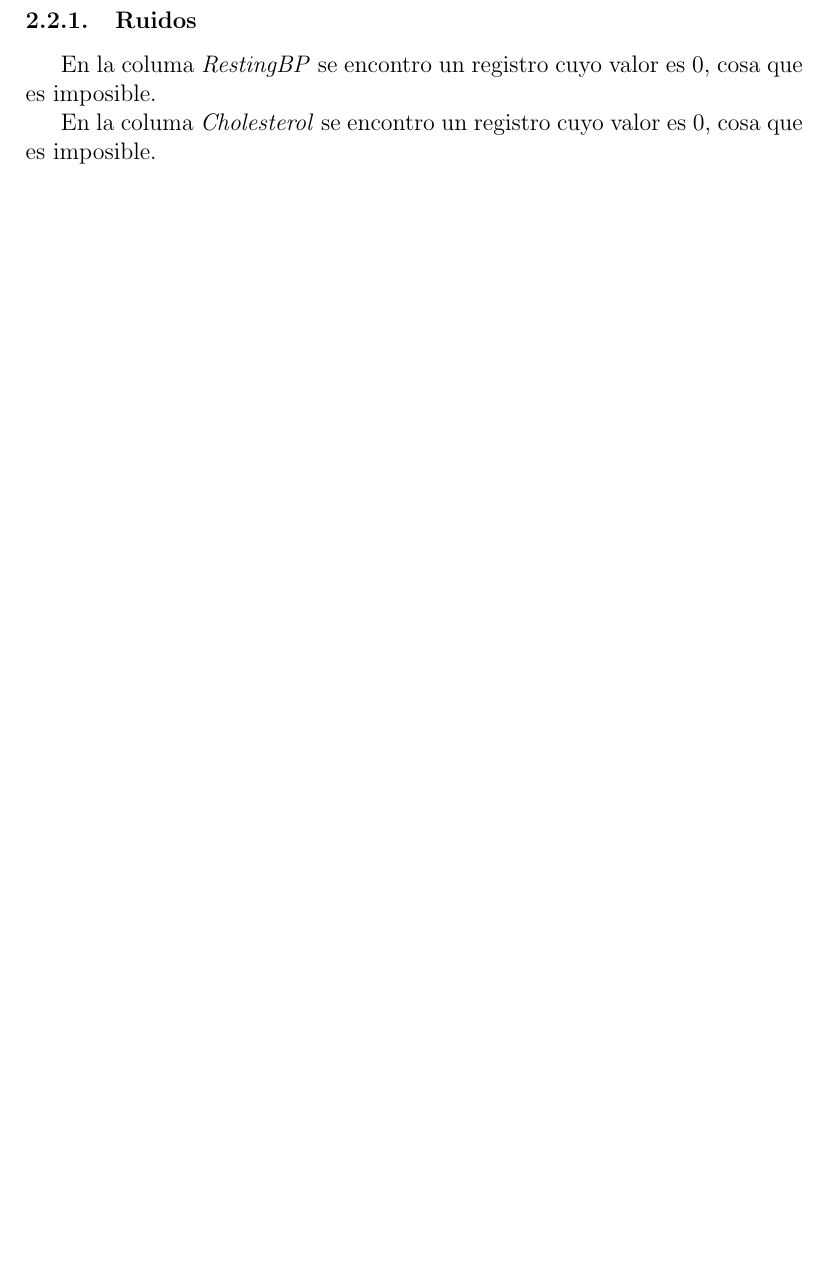
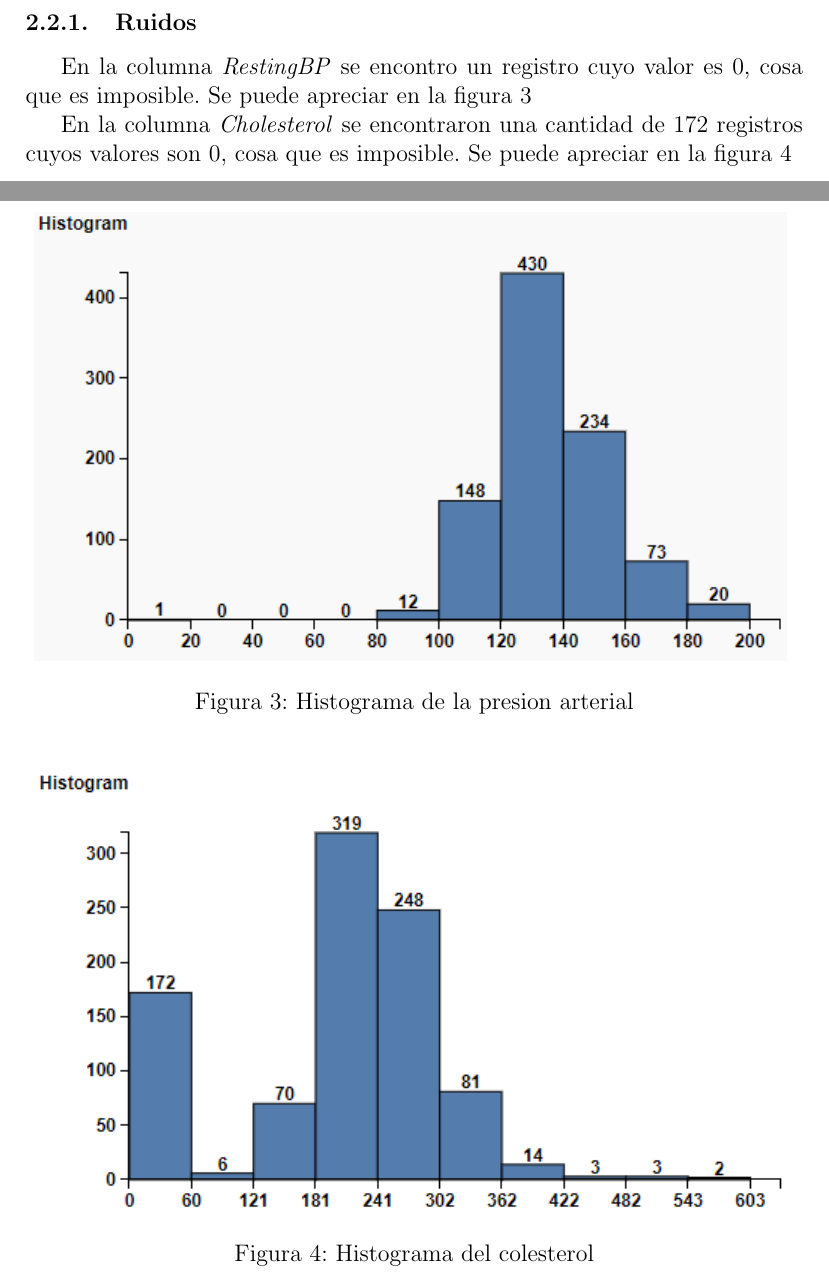
Before and after one commit to AlainVega/DataMining, a LaTeX document (Entrega2/Entrega2.tex): part of page 7 of 10 before the commit and two parts of pages 7 and 8 of 12 after it, the two joined at a grey line, cut so that both start at the same text, the shorter picture padded with empty space. Compiled offline with pdfLaTeX.

Commit message:
Terminar entrega 2

```diff
--- a/Entrega2/Entrega2.tex
+++ b/Entrega2/Entrega2.tex
@@ -205,6 +205,21 @@ es una observación que numéricamente es muy distinta al resto de elementos de
 \cite{anomalia}
 
 \subsubsection{Ruidos}
-En la columa \textit{RestingBP} se encontro un registro cuyo valor es 0, cosa que es imposible.
+En la columna \textit{RestingBP} se encontro un registro cuyo valor es 0, cosa que es imposible.
+Se puede apreciar en la figura \ref{fig:presion-arterial}
 
-En la columa \textit{Cholesterol} se encontro un registro cuyo valor es 0, cosa que es imposible.
+\begin{figure}
+    \centering
+    \includegraphics[scale=1]{RestingBP.png}
+    \caption{Histograma de la presion arterial}
+    \label{fig:presion-arterial}
+\end{figure}
+
+
+En la columna \textit{Cholesterol} se encontraron una cantidad de 172 registros cuyos valores
+son 0, cosa que es imposible. Se puede apreciar en la figura \ref{fig:colesterol}
+
+\begin{figure}
+    \centering
+    \includegraphics[scale=1]{Cholesterol.png}
+    \caption{Histograma del colesterol}
```
Also changed, not shown: Entrega2/Entrega2.pdf, images/Cholesterol.png (added), images/RestingBP.png (added), Entrega2/Entrega2.tex (23 more changed lines), 1 other file.
